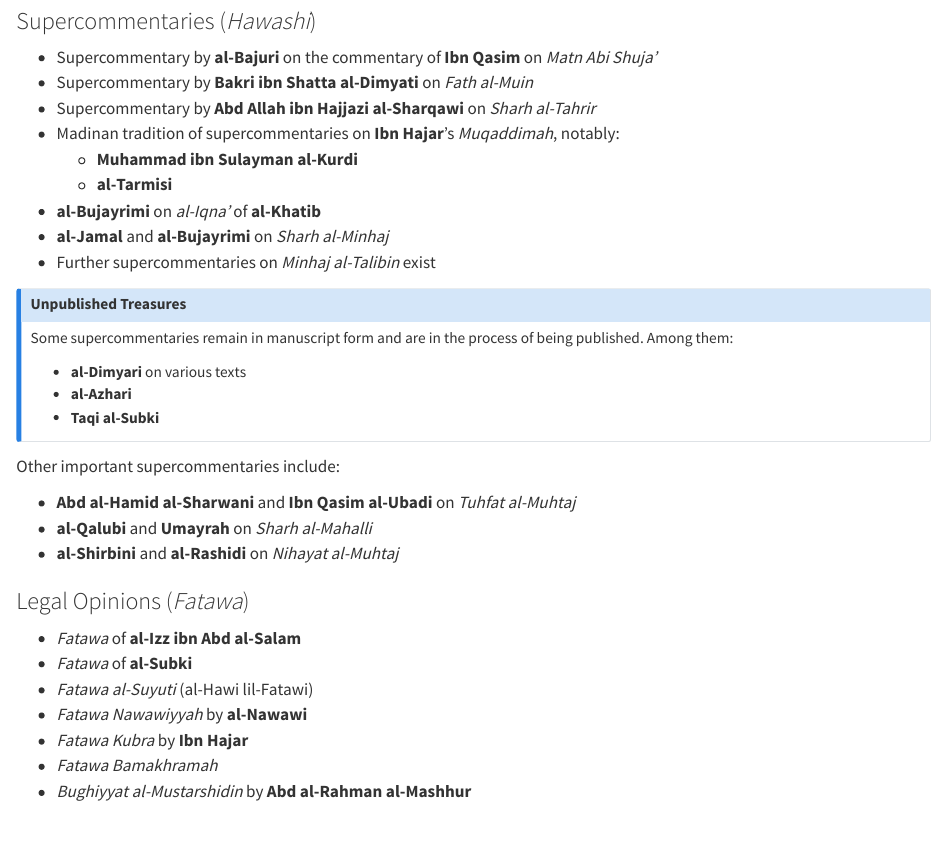
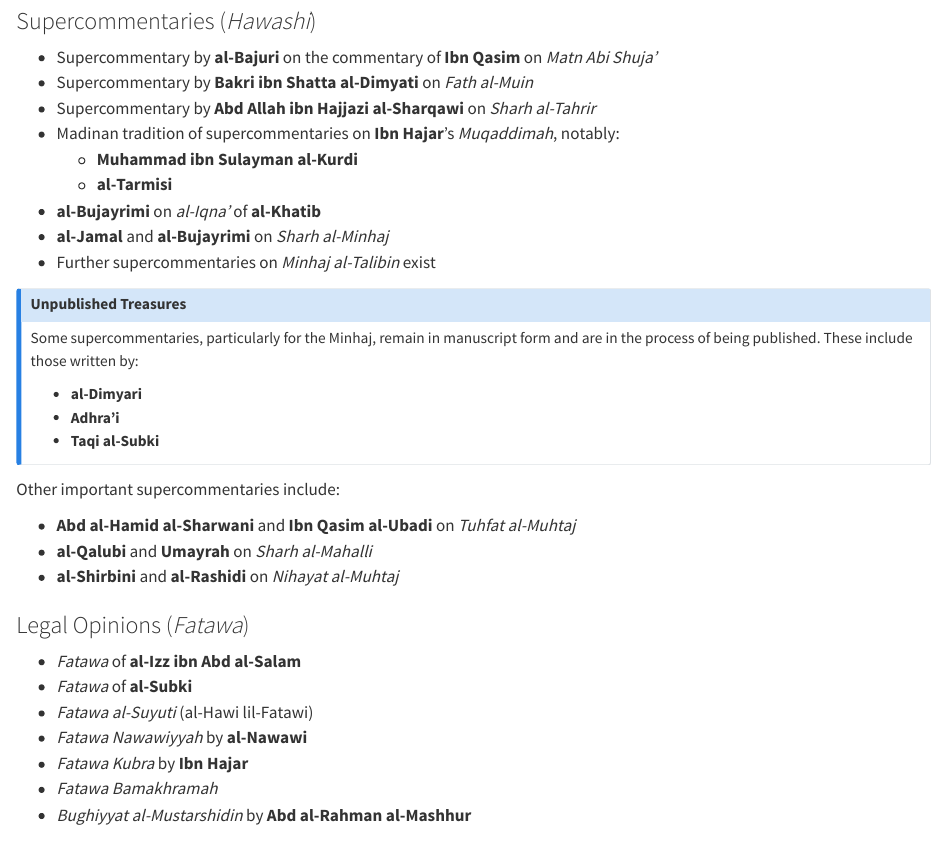
Before and after one commit to LisanProject/FiqhalManhaji, a Quarto document (Content/_sec_Books.qmd): the page in a window 1100 px wide, from 1190 px down. Rendered offline with R 4.5, knitr and Pandoc in place of Quarto, with nearby package versions.

Commit message:
Update: Link

```diff
--- a/Content/_sec_Books.qmd
+++ b/Content/_sec_Books.qmd
@@ -62,10 +62,10 @@ Each tradition carries its strengths — al-Azhar cultivates comparative analysi
 - Further supercommentaries on *Minhaj al-Talibin* exist
 
 ::: {.callout-note title="Unpublished Treasures"}
-Some supercommentaries remain in manuscript form and are in the process of being published. Among them:
+Some supercommentaries, particularly for the Minhaj, remain in manuscript form and are in the process of being published. These include those written by:
 
-- **al-Dimyari** on various texts
-- **al-Azhari**
+- **al-Dimyari**
+- **Adhra'i**
 - **Taqi al-Subki**
 :::
 
```
Also changed, not shown: course-material.tex, docs/search.json, 1 other file.
